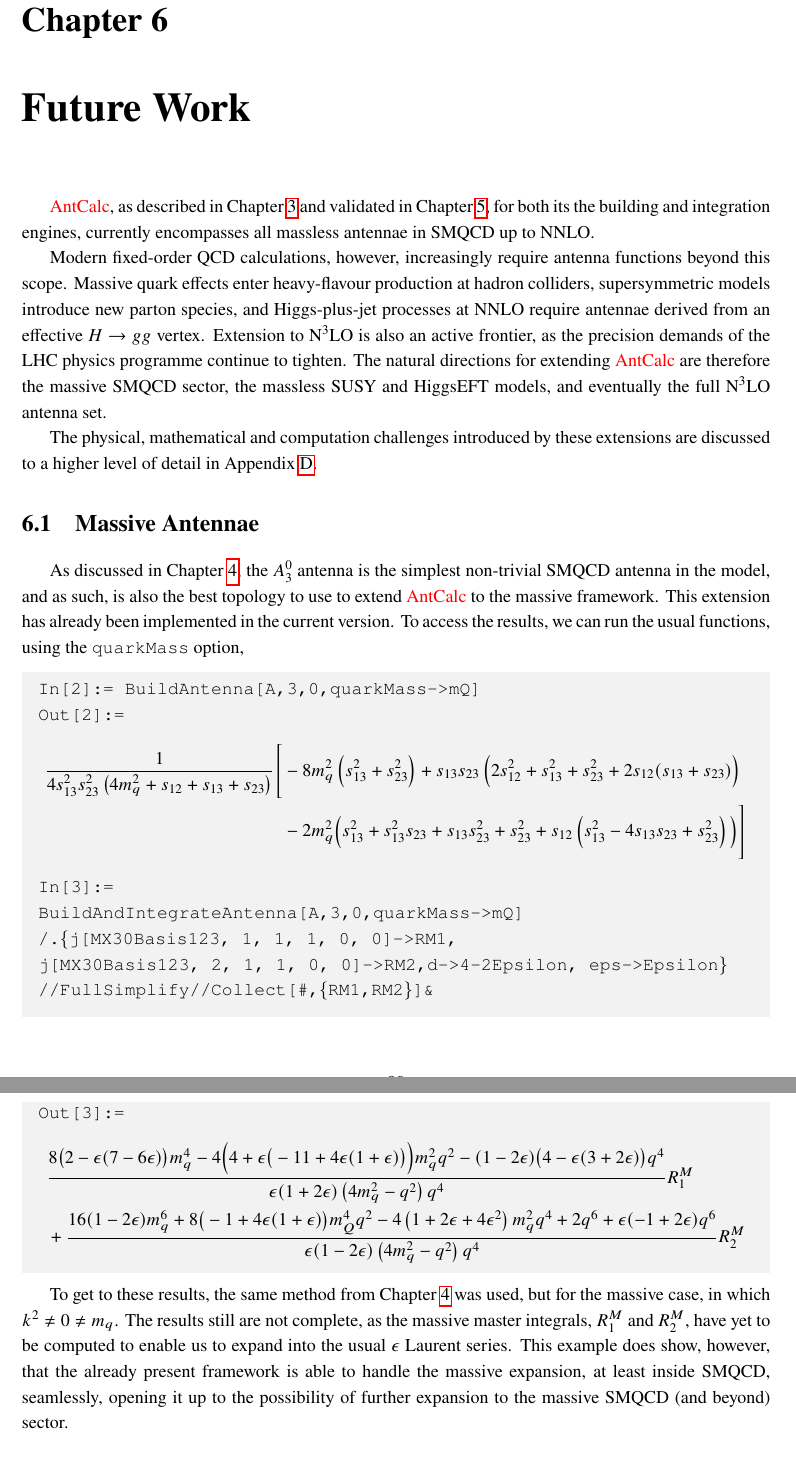
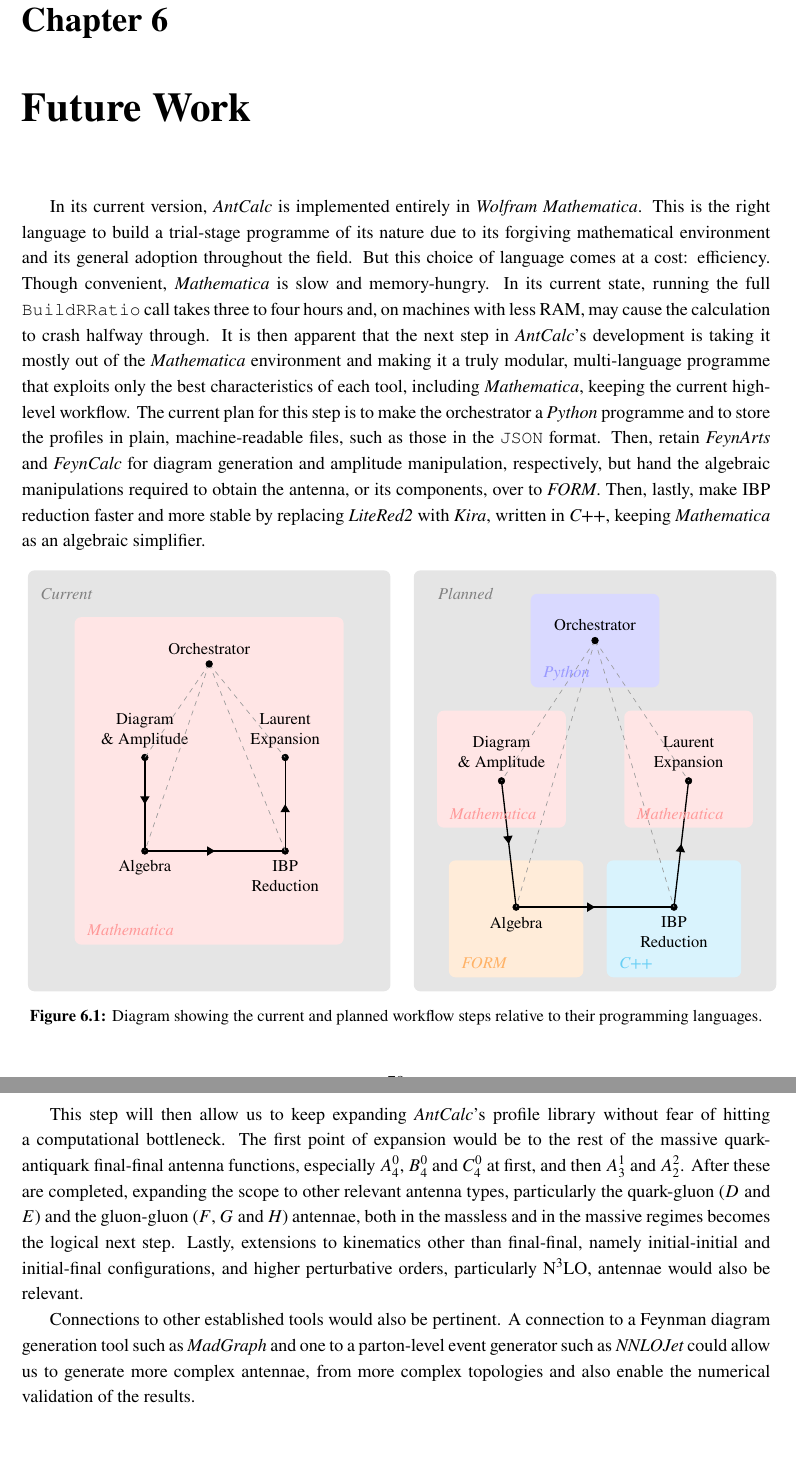
Before and after one commit to HenFar/msc-thesis, a LaTeX thesis (main.tex, which reads chapters/06-future-work.tex, figures/next_architecture.tex): two parts of pages 81 and 82 of 90 before the commit and two parts of pages 80 and 81 of 89 after it, joined at a grey line, cut so that both start at the same text. Compiled offline with pdfLaTeX; a LaTeX package or settings file that is missing is left out.

Commit message:
added chapter 6

```diff
--- a/chapters/06-future-work.tex
+++ b/chapters/06-future-work.tex
@@ -1,56 +1,40 @@
 \chapter{Future Work}\label{ch:futurework}
 
-\textcolor{red}{AntCalc}, as described in Chapter~\ref{ch:packageframework}
-and validated in Chapter~\ref{ch:validation}, for both its the building and integration
-engines, currently encompasses all massless antennae in SMQCD up to NNLO.
+In its current version, \textit{AntCalc} is implemented entirely in \textit{Wolfram
+Mathematica}. This is the right language to build a trial-stage programme of its
+nature due to its forgiving mathematical environment and its general adoption
+throughout the field. But this choice of language comes at a cost: efficiency.
+Though convenient, \textit{Mathematica} is slow and memory-hungry. In its current state,
+running the full \texttt{BuildRRatio} call takes three to four hours and, on
+machines with less RAM, may cause the calculation to crash halfway through. It is then
+apparent that the next step in \textit{AntCalc}'s development is taking it mostly out of
+the \textit{Mathematica} environment and making it a truly modular, multi-language programme
+that exploits only the best characteristics of each tool, including \textit{Mathematica},
+keeping the current high-level workflow.
+The current plan for this step is to make the orchestrator a \textit{Python} programme
+and to store the profiles in plain, machine-readable files, such as those in the \texttt{JSON} format.
+Then, retain \textit{FeynArts} and \textit{FeynCalc} for diagram generation and amplitude
+manipulation, respectively, but hand the algebraic manipulations required to obtain the
+antenna, or its components, over to \textit{FORM}. Then, lastly, make IBP reduction faster and more stable by replacing
+\textit{LiteRed2} with \textit{Kira}, written in \textit{C++}, keeping \textit{Mathematica}
+as an algebraic simplifier.
 
-Modern fixed-order QCD calculations, however, increasingly require antenna functions beyond this
-scope. Massive quark effects enter heavy-flavour production at hadron colliders, supersymmetric
-models introduce new parton species, and Higgs-plus-jet processes at NNLO require antennae
-derived from an effective $H\to gg$ vertex. Extension to N$^3$LO is also an active frontier,
-as the precision demands of the LHC physics programme continue to tighten. The natural
-directions for extending \textcolor{red}{AntCalc} are therefore the massive SMQCD sector,
-the massless SUSY and HiggsEFT models, and eventually the full N$^3$LO antenna set.
+\input{figures/next_architecture.tex}
 
-The physical, mathematical and computation challenges introduced by these extensions are discussed
-to a higher level of detail in Appendix~\ref{ap:futureWork}.
+This step will then allow us to keep expanding \textit{AntCalc}'s
+profile library without fear of hitting a computational bottleneck. The first point of
+expansion would be to the rest of the massive quark-antiquark final-final antenna functions,
+especially $A_4^0$, $B_4^0$ and $C_4^0$ at first, and then $A_3^1$ and $A_2^2$.
+After these are completed, expanding the
+scope to other relevant antenna types, particularly the quark-gluon ($D$ and $E$)
+and the gluon-gluon ($F$, $G$ and $H$) antennae, both in the massless and in the
+massive regimes becomes the logical next step. Lastly, extensions to kinematics other than final-final, namely
+initial-initial and initial-final configurations,
+and higher perturbative orders, particularly N$^3$LO, antennae would also be relevant.
 
-\section{Massive Antennae}
-
-As discussed in Chapter~\ref{ch:workedexample}, the $A_3^0$ antenna is the simplest non-trivial
-SMQCD antenna in the model, and as such, is also the best topology to use to extend
-\textcolor{red}{AntCalc} to the massive framework. This extension has already been
-implemented in the current version. To access the results, we can run the usual functions,
-using the \texttt{quarkMass} option,
-\begin{mdframed}[backgroundcolor=gray!10, linewidth=0pt]
-    \texttt{In[2]:= BuildAntenna[A,3,0,quarkMass->mQ]}\\
-    \hfill
-    \texttt{Out[2]:=}
-        \begin{equation*}
-            \begin{split}
-                \frac{1}{4s_{13}^2s_{23}^2\left(4m_q^2+s_{12}+s_{13}+s_{23}\right)} \Bigg[&-8m_q^2\left(s_{13}^2+s_{23}^2\right)+s_{13}s_{23}\left(2s_{12}^2+s_{13}^2+s_{23}^2+2s_{12}(s_{13}+s_{23})\right)\\
-                                                                                          &-2m_q^2\Big(s_{13}^2+s_{13}^2s_{23}+s_{13}s_{23}^2+s_{23}^2+s_{12}\left(s_{13}^2-4s_{13}s_{23}+s_{23}^2\right)\Big)\Bigg]
-            \end{split}
-        \end{equation*}
-    \texttt{In[3]:= \\
-            BuildAndIntegrateAntenna[A,3,0,quarkMass->mQ]\\
-            /.\{j[MX30Basis123, 1, 1, 1, 0, 0]->RM1, \\
-            j[MX30Basis123, 2, 1, 1, 0, 0]->RM2,d->4-2Epsilon, eps->Epsilon\}\\
-            //FullSimplify//Collect[\#,\{RM1,RM2\}]\&}\\
-    \hfill
-    \texttt{Out[3]:=}
-        \begin{equation*}
-            \begin{split}
-                &\frac{8\big(2-\epsilon(7-6\epsilon)\big)m_q^4-4\Big(4+\epsilon\big(-11+4\epsilon(1+\epsilon)\big)\Big)m_q^2q^2-(1-2\epsilon)\big(4-\epsilon(3+2\epsilon)\big)q^4}{\epsilon(1+2\epsilon)\left(4m_q^2-q^2\right)q^4}R_1^M\\
-                &+\frac{16(1-2\epsilon)m_q^6+8\big(-1+4\epsilon(1+\epsilon)\big)m_Q^4q^2-4\left(1+2\epsilon+4\epsilon^2\right)m_q^2q^4+2q^6+\epsilon(-1+2\epsilon)q^6}{\epsilon(1-2\epsilon)\left(4m_q^2-q^2\right)q^4}R_2^M
-            \end{split}
-        \end{equation*}
-\end{mdframed}
-
-To get to these results, the same method from Chapter~\ref{ch:workedexample} was used, but
-for the massive case, in which $k^2\neq0\neq m_q$. The results still are not complete, as
-the massive master integrals, $R_1^M$ and $R_2^M$, have yet to be computed to enable us to
-expand into the usual $\epsilon$ Laurent series.
-This example does show, however, that the already present framework is able to handle the
-massive expansion, at least inside SMQCD, seamlessly, opening it up to the possibility of
-further expansion to the massive SMQCD (and beyond) sector.
+Connections to other established tools would also be pertinent. A connection to a
+Feynman diagram generation tool such as \textit{MadGraph} and one to a parton-level
+event generator
+such as \textit{NNLOJet} could allow us to generate more complex
+antennae, from more complex topologies and also enable the numerical validation
+of the results.
--- /dev/null
+++ b/figures/next_architecture.tex
@@ -0,0 +1,110 @@
+\begin{figure}[h!]
+\centering
+\begin{tikzpicture}[
+  font=\small,
+  >=Stealth,
+  stage/.style={
+    draw=black!65,
+    rounded corners=2pt,
+    fill=white,
+    align=center,
+    minimum height=10mm,
+    text width=19mm,
+    inner sep=3pt
+  },
+  profile/.style={
+    stage,
+    fill=violet!7,
+    text width=34mm,
+    minimum height=12mm
+  },
+  public/.style={
+    stage,
+    fill=blue!7,
+    text width=24mm
+  },
+  flow/.style={->, line width=.75pt},
+  config/.style={->, dashed, gray!75, line width=.6pt}
+]
+
+\tikzset{
+  % Basic middle arrow
+  mid arrow/.style={
+    decoration={
+      markings,
+      mark=at position 0.5 with {\arrow{Triangle}}
+    },
+    postaction={decorate}
+  },
+  % Flexible version with custom position & arrow tip
+  mid arrow custom/.style 2 args={
+    decoration={
+      markings,
+      mark=at position #1 with {\arrow{#2}}
+    },
+    postaction={decorate}
+  }
+}
+
+% 1st card
+\filldraw[black] (2.5,5) circle (2pt) node[align=center, anchor=south, yshift = 2pt]{Diagram \\ \& Amplitude};
+\filldraw[black] (2.5,3) circle (2pt) node[anchor=north, yshift = -2pt]{Algebra};
+\filldraw[black] (5.5,5) circle (2pt) node[align=center, anchor=south, yshift = 2pt]{Laurent \\ Expansion};
+\filldraw[black] (5.5,3) circle (2pt) node[align=center, anchor=north, yshift = -2pt]{IBP \\ Reduction};
+
+\draw[mid arrow, thick] (2.5,5) -- (2.5,3);
+\draw[mid arrow, thick] (2.5,3) -- (5.5,3);
+\draw[mid arrow, thick] (5.5,3) -- (5.5,5);
+
+\draw[dashed, black!40] (\textwidth/4-0.125cm,7) -- (2.5,3);
+\draw[dashed, black!40] (\textwidth/4-0.125cm,7) -- (2.5,5);
+\draw[dashed, black!40] (\textwidth/4-0.125cm,7) -- (5.5,3);
+\draw[dashed, black!40] (\textwidth/4-0.125cm,7) -- (5.5,5);
+
+\filldraw[black] (\textwidth/4-0.125cm,7) circle (2pt) node[anchor=south, yshift = 2pt]{Orchestrator};
+
+% 2nd card
+\filldraw[black] (10.125,4.5) circle (2pt) node[align=center, anchor=south, yshift = 2pt]{Diagram \\ \& Amplitude};
+\filldraw[black] (10.4375,1.8) circle (2pt) node[align=center, anchor=north, yshift = -2pt]{Algebra};
+\filldraw[black] (13.8125,1.8) circle (2pt) node[align=center, anchor=north, yshift = -2pt]{IBP \\ Reduction};
+\filldraw[black] (14.125,4.5) circle (2pt) node[align=center, anchor=south, yshift = 2pt]{Laurent \\ Expansion};
+
+\draw[mid arrow, thick] (10.125,4.5) -- (10.4375,1.8);
+\draw[mid arrow, thick] (10.4375,1.8) -- (13.8125,1.8);
+\draw[mid arrow, thick] (13.8125,1.8) -- (14.125,4.5);
+
+\draw[dashed, black!40] (12.125cm,7.5) -- (10.125,4.5);
+\draw[dashed, black!40] (12.125cm,7.5) -- (10.4375,1.8);
+\draw[dashed, black!40] (12.125cm,7.5) -- (13.8125,1.8);
+\draw[dashed, black!40] (12.125cm,7.5) -- (14.125,4.5);
+
+\begin{pgfonlayer}{background}
+  % Draws a light blue rectangle behind a specific region
+  \fill[black!10, rounded corners] (0,0) rectangle (7.75,9);
+  \fill[red!10, rounded corners] (1,1) rectangle (6.75,8);
+
+  \fill[black!10, rounded corners] (8.25,0) rectangle (16,9);
+  \fill[blue!15, rounded corners] (10.75,6.5) rectangle (13.5,8.5);
+  \fill[red!10, rounded corners] (8.75,3.5) rectangle (11.5,6);
+  \fill[orange!15, rounded corners] (9,2.8) rectangle (11.875,0.3);
+  \fill[cyan!15, rounded corners] (12.375,2.8) rectangle (15.25,0.3);
+  \fill[red!10, rounded corners] (12.75,3.5) rectangle (15.5,6);
+\end{pgfonlayer}
+
+% labels
+\node[label={[text=gray]right:\textit{Current}}] at (0,8.5) {};
+\node[label={[text=red!40]right:\textit{Mathematica}}] at (1,1.3) {};
+
+\node[label={[text=gray]right:\textit{Planned}}] at (8.5,8.5) {};
+\node[label={[text=blue!40]right:\textit{Python}}] at (10.75,6.8) {};
+\node[label={[text=red!40]right:\textit{Mathematica}}] at (8.75,3.8) {};
+\node[label={[text=orange!60]right:\textit{FORM}}] at (9,0.6) {};
+\node[label={[text=cyan!60]right:\textit{C++}}] at (12.375,0.6) {};
+\node[label={[text=red!40]right:\textit{Mathematica}}] at (12.75,3.8) {};
+
+\filldraw[black] (12.125cm,7.5) circle (2pt) node[anchor=south, yshift = 2pt]{Orchestrator};
+
+\end{tikzpicture}
+\caption{\centering Diagram showing the current and planned workflow steps relative to their programming languages.}
+\label{fig:higher-level}
+\end{figure}
```
Also changed, not shown: main.pdf, chapters/06-future-work.tex (14 more changed lines).
